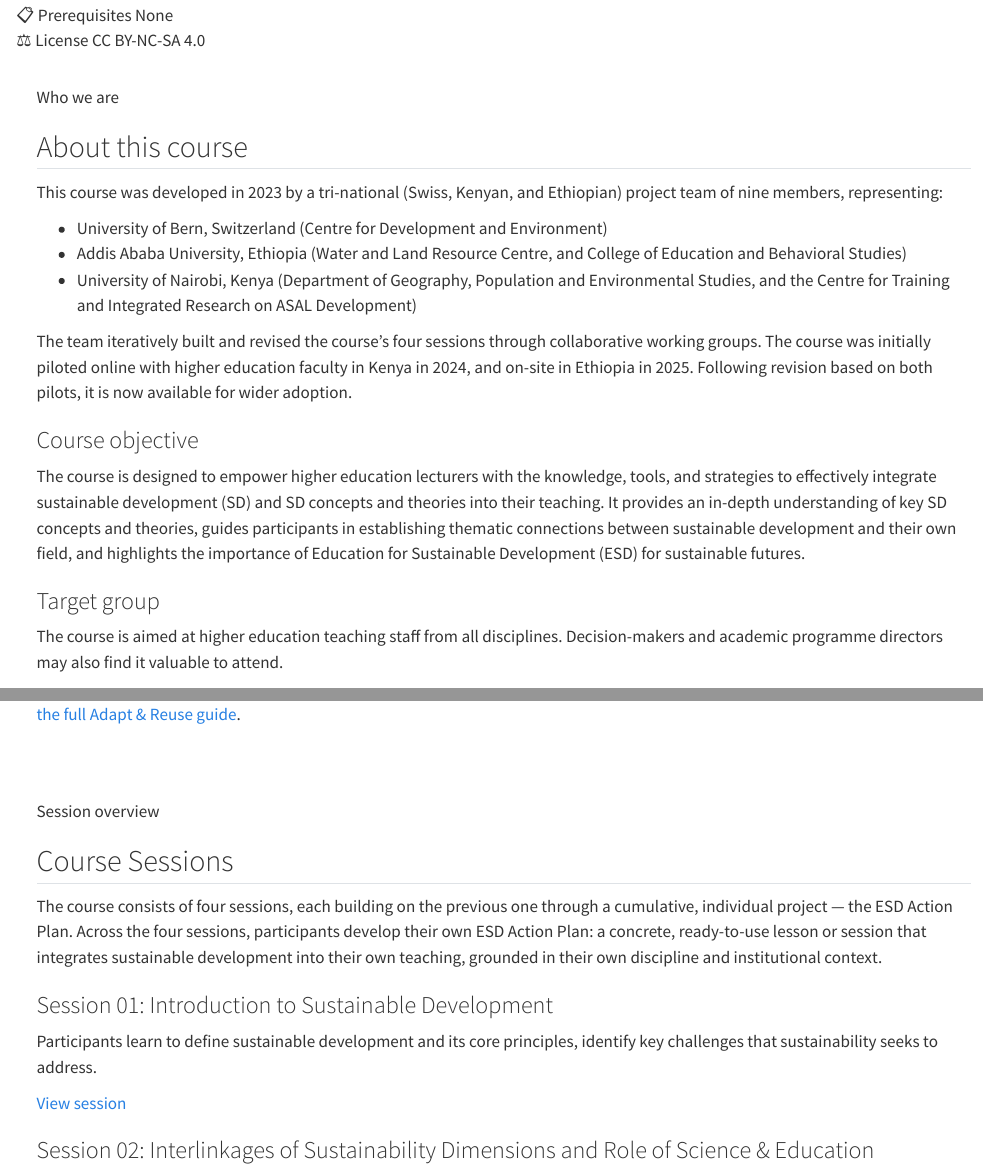
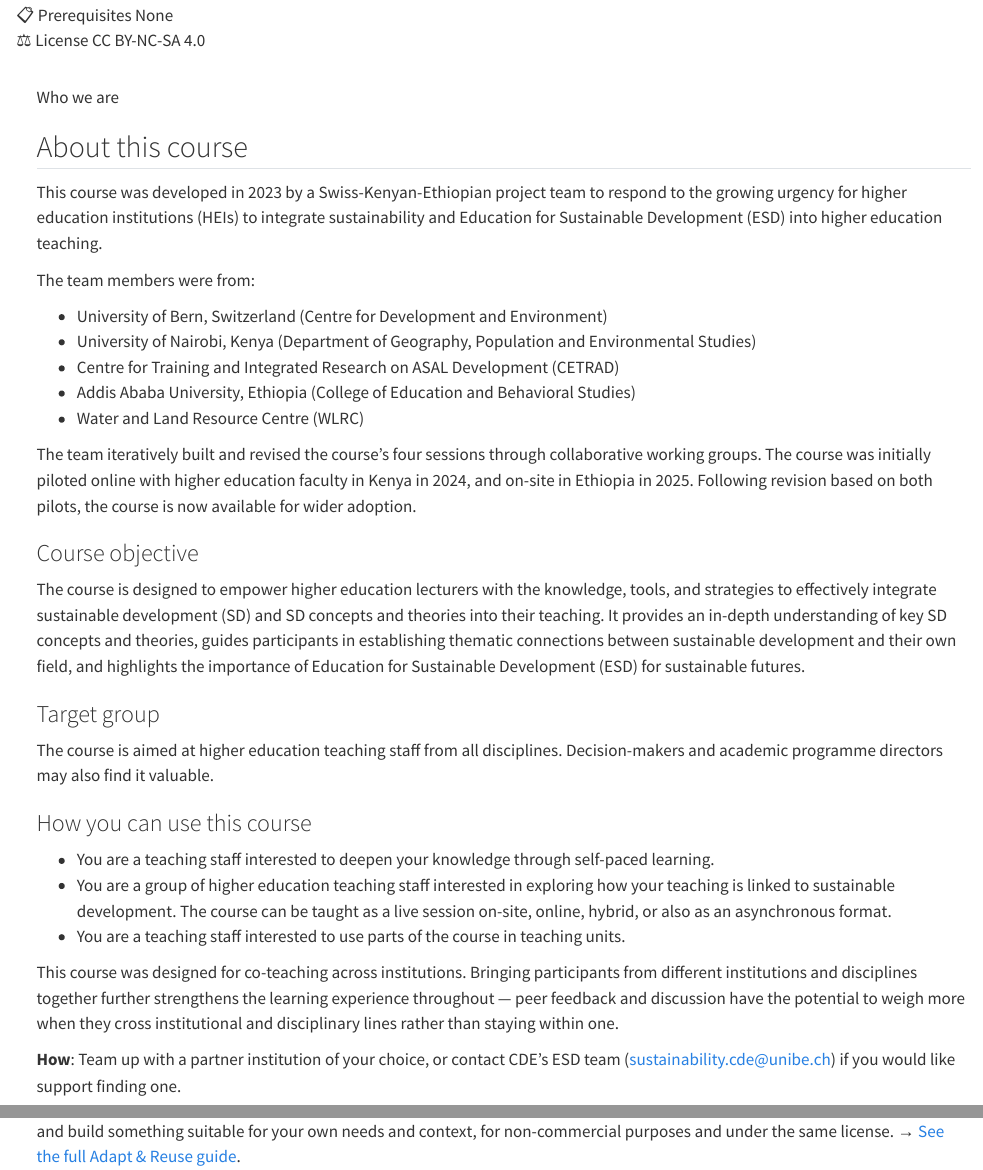
Before and after one commit to CDEteaching/IntegrateSustainabilityIntoHigherEducation_pilotcourse, a Quarto document (index.qmd): the page in a window 1100 px wide, from 520 px down, and a second part further down, joined at a grey line. Rendered offline with R 4.5, knitr and Pandoc in place of Quarto, with nearby package versions.

Commit message:
Version 1.0

```diff
--- a/adapt.qmd
+++ b/adapt.qmd
@@ -58,3 +60,4 @@ within a larger programme. The Quarto format makes structural edits straightforw
+You can then change your copy freely without affecting the original course. The `_quarto.yml` navigation and `sessions/index.qmd` listing
 control the structure. `_variables.yml` lets you update course metadata in one place.
 :::
 
--- a/index.qmd
+++ b/index.qmd
@@ -90,13 +92,17 @@ Who we are
 
 ## About this course
 
-This course was developed in 2023 by a tri-national (Swiss, Kenyan, and Ethiopian) project team of nine members, representing:
+This course was developed in 2023 by a Swiss-Kenyan-Ethiopian project team to respond to the growing urgency for higher education institutions (HEIs) to integrate sustainability and Education for Sustainable Development (ESD) into higher education teaching.
+
+The team members were from:
 
 - University of Bern, Switzerland (Centre for Development and Environment)
-- Addis Ababa University, Ethiopia (Water and Land Resource Centre, and College of Education and Behavioral Studies)
-- University of Nairobi, Kenya (Department of Geography, Population and Environmental Studies, and the Centre for Training and Integrated Research on ASAL Development)
+- University of Nairobi, Kenya (Department of Geography, Population and Environmental Studies)
+- Centre for Training and Integrated Research on ASAL Development (CETRAD)
+- Addis Ababa University, Ethiopia (College of Education and Behavioral Studies)
+- Water and Land Resource Centre (WLRC)
 
-The team iteratively built and revised the course's four sessions through collaborative working groups. The course was initially piloted online with higher education faculty in Kenya in 2024, and on-site in Ethiopia in 2025. Following revision based on both pilots, it is now available for wider adoption.
+The team iteratively built and revised the course's four sessions through collaborative working groups. The course was initially piloted online with higher education faculty in Kenya in 2024, and on-site in Ethiopia in 2025. Following revision based on both pilots, the course is now available for wider adoption.
 
 ### Course objective
 
@@ -104,9 +110,17 @@ The course is designed to empower higher education lecturers with the knowledge,
 
 ### Target group
 
-The course is aimed at higher education teaching staff from all disciplines. Decision-makers and academic programme directors may also find it valuable to attend.
+The course is aimed at higher education teaching staff from all disciplines. Decision-makers and academic programme directors may also find it valuable.
 
 ### How you can use this course
+
+- You are a teaching staff interested to deepen your knowledge through self-paced learning.
+- You are a group of higher education teaching staff interested in exploring how your teaching is linked to sustainable development. The course can be taught as a live session on-site, online, hybrid, or also as an asynchronous format.
+- You are a teaching staff interested to use parts of the course in teaching units.
+
+This course was designed for co-teaching across institutions. Bringing participants from different institutions and disciplines together further strengthens the learning experience throughout — peer feedback and discussion have the potential to weigh more when they cross institutional and disciplinary lines rather than staying within one.
+
+**How**: Team up with a partner institution of your choice, or contact CDE's ESD team ([sustainability.cde@unibe.ch](mailto:sustainability.cde@unibe.ch)) if you would like support finding one.
 
 This course is designed to be adopted and adapted by Higher Education Institutions worldwide. Everything here (sessions, slides, lecture notes, assessment designs) is published under CC BY-NC-SA 4.0. You are free to take what you need, leave what you don't, and build something suitable for your own needs and context, for non-commercial purposes and under the same license. → [See the full Adapt & Reuse guide](adapt.qmd).
 
--- a/sessions/index.qmd
+++ b/sessions/index.qmd
@@ -25,7 +25,11 @@ Session by session
 ## All Sessions
 
 ::: {.section-intro}
-Each session page includes materials, tasks, and **recommendations for facilitation** guiding partner institutions on how to adapt examples and case studies to their regional context.
+Each session page includes a session overview, learning objectives and a session outline. In addition, materials, preparation tasks & learning activities are available.
+
+The core of each session are a PowerPoint slide deck and a detailed background reading providing further information.
+
+**Recommendations for facilitation** guide partner institutions on how to adapt examples and case studies to their regional context.
 :::
 
 :::
```
Also changed, not shown: resources.qmd (+2 -2 lines), sessions/week-01.qmd (+0 -1 lines), sessions/week-02.qmd (+1 -2 lines), sessions/week-03.qmd (+0 -1 lines), sessions/week-04.qmd (+0 -1 lines), docs/search.json, adapt.qmd (4 more changed lines), index.qmd (6 more changed lines), sessions/index.qmd (2 more changed lines), 20 other files.
